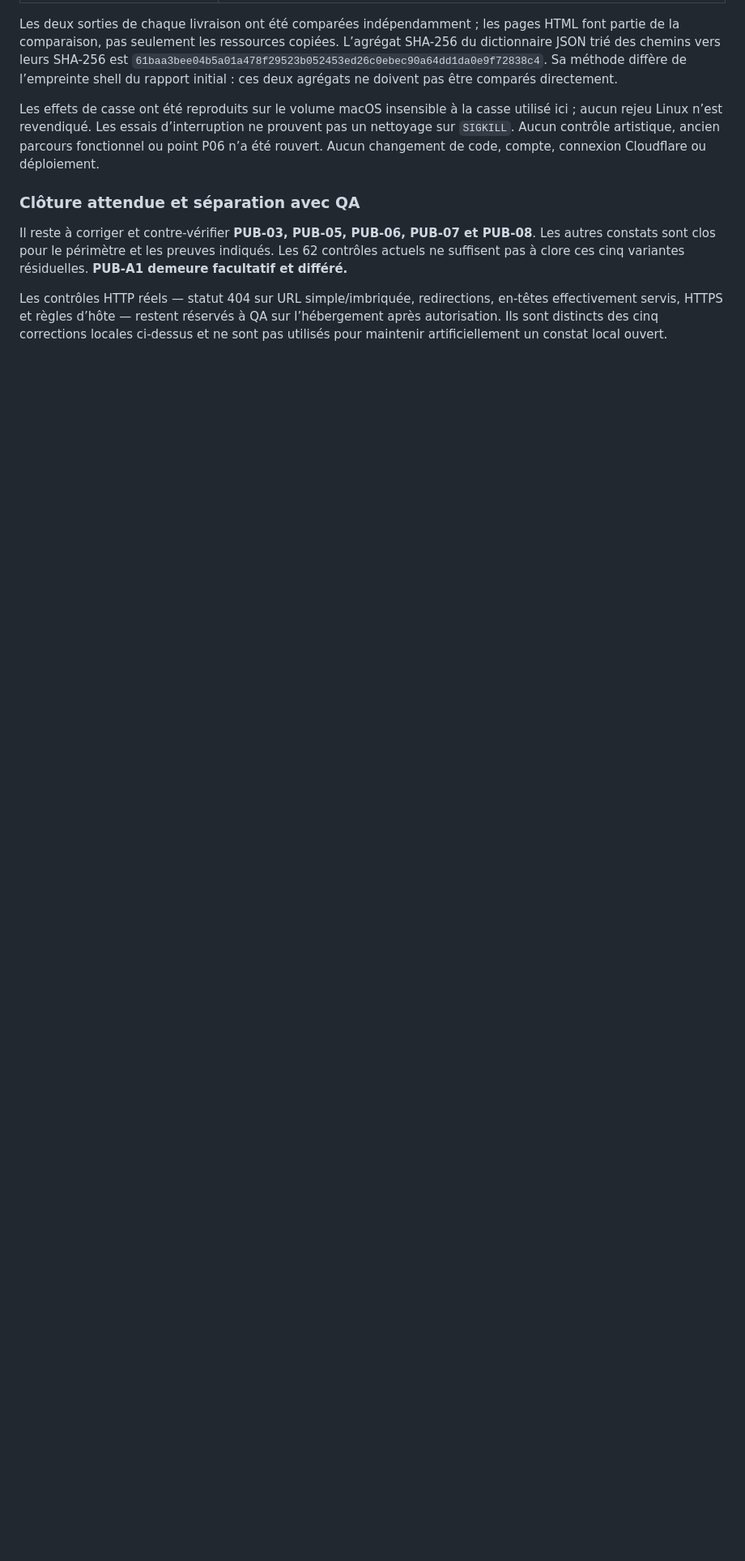
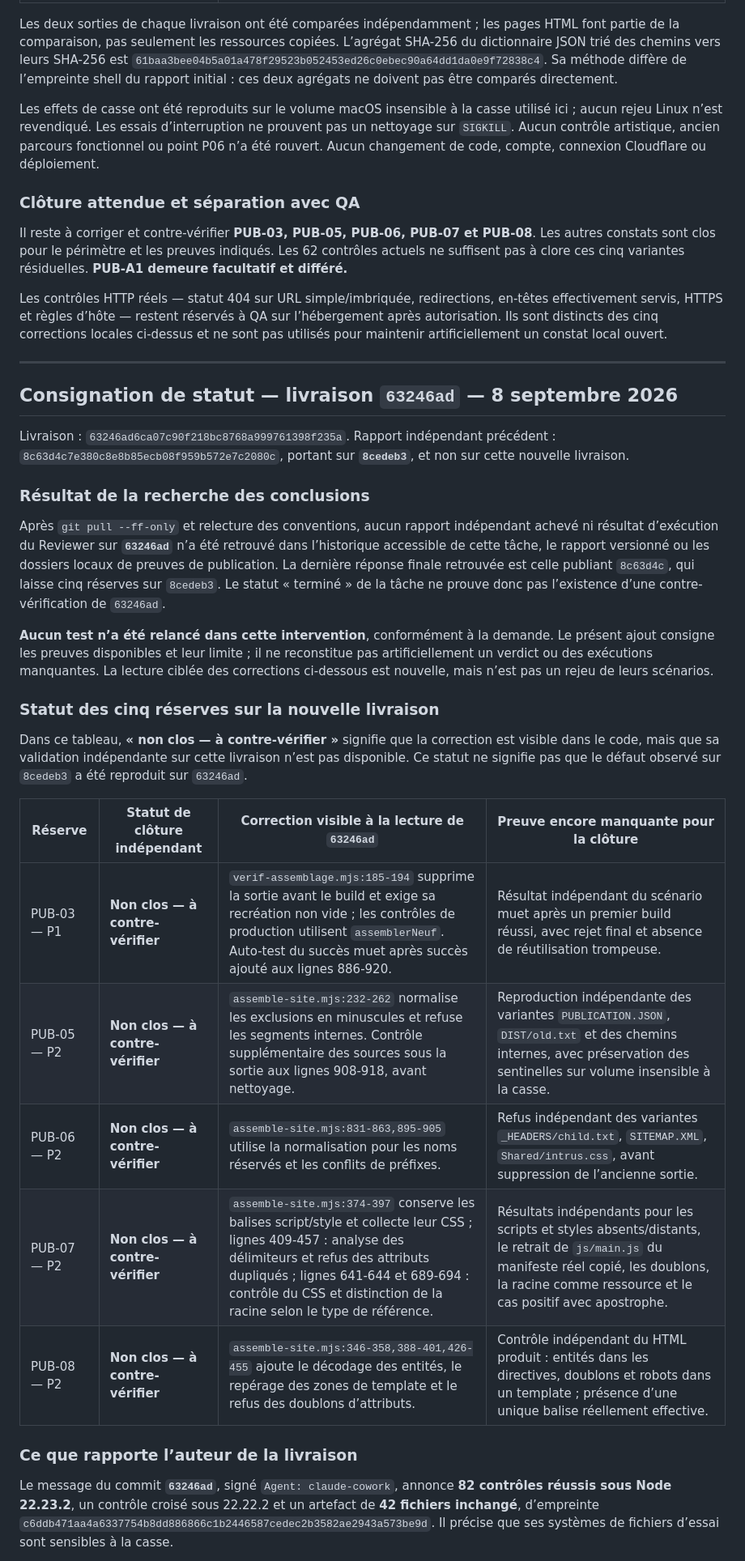
Before and after one commit to costasimon30-ux/portfolio-vitrines, a Markdown page: docs/CODE-REVIEW-coiffeur-mixte.md, the part around one of its changes. Shown at 81% size. Drawn GitHub-style; blank space fills up the shorter version.

Commit message:
docs: consigne le statut de vérification de 63246ad
Agent: codex-code-reviewer

```diff
--- a/docs/CODE-REVIEW-coiffeur-mixte.md
+++ b/docs/CODE-REVIEW-coiffeur-mixte.md
@@ -350,3 +350,32 @@ Les effets de casse ont été reproduits sur le volume macOS insensible à la ca
 Il reste à corriger et contre-vérifier **PUB-03, PUB-05, PUB-06, PUB-07 et PUB-08**. Les autres constats sont clos pour le périmètre et les preuves indiqués. Les 62 contrôles actuels ne suffisent pas à clore ces cinq variantes résiduelles. **PUB-A1 demeure facultatif et différé.**
 
 Les contrôles HTTP réels — statut 404 sur URL simple/imbriquée, redirections, en-têtes effectivement servis, HTTPS et règles d’hôte — restent réservés à QA sur l’hébergement après autorisation. Ils sont distincts des cinq corrections locales ci-dessus et ne sont pas utilisés pour maintenir artificiellement un constat local ouvert.
+
+---
+
+## Consignation de statut — livraison `63246ad` — 8 septembre 2026
+
+Livraison : `63246ad6ca07c90f218bc8768a999761398f235a`. Rapport indépendant précédent : `8c63d4c7e380c8e8b85ecb08f959b572e7c2080c`, portant sur **`8cedeb3`**, et non sur cette nouvelle livraison.
+
+### Résultat de la recherche des conclusions
+
+Après `git pull --ff-only` et relecture des conventions, aucun rapport indépendant achevé ni résultat d’exécution du Reviewer sur **`63246ad`** n’a été retrouvé dans l’historique accessible de cette tâche, le rapport versionné ou les dossiers locaux de preuves de publication. La dernière réponse finale retrouvée est celle publiant `8c63d4c`, qui laisse cinq réserves sur `8cedeb3`. Le statut « terminé » de la tâche ne prouve donc pas l’existence d’une contre-vérification de `63246ad`.
+
+**Aucun test n’a été relancé dans cette intervention**, conformément à la demande. Le présent ajout consigne les preuves disponibles et leur limite ; il ne reconstitue pas artificiellement un verdict ou des exécutions manquantes. La lecture ciblée des corrections ci-dessous est nouvelle, mais n’est pas un rejeu de leurs scénarios.
+
+### Statut des cinq réserves sur la nouvelle livraison
+
+Dans ce tableau, **« non clos — à contre-vérifier »** signifie que la correction est visible dans le code, mais que sa validation indépendante sur cette livraison n’est pas disponible. Ce statut ne signifie pas que le défaut observé sur `8cedeb3` a été reproduit sur `63246ad`.
+
+| Réserve | Statut de clôture indépendant | Correction visible à la lecture de `63246ad` | Preuve encore manquante pour la clôture |
+| --- | --- | --- | --- |
+| PUB-03 — P1 | **Non clos — à contre-vérifier** | `verif-assemblage.mjs:185-194` supprime la sortie avant le build et exige sa recréation non vide ; les contrôles de production utilisent `assemblerNeuf`. Auto-test du succès muet après succès ajouté aux lignes 886-920. | Résultat indépendant du scénario muet après un premier build réussi, avec rejet final et absence de réutilisation trompeuse. |
+| PUB-05 — P2 | **Non clos — à contre-vérifier** | `assemble-site.mjs:232-262` normalise les exclusions en minuscules et refuse les segments internes. Contrôle supplémentaire des sources sous la sortie aux lignes 908-918, avant nettoyage. | Reproduction indépendante des variantes `PUBLICATION.JSON`, `DIST/old.txt` et des chemins internes, avec préservation des sentinelles sur volume insensible à la casse. |
+| PUB-06 — P2 | **Non clos — à contre-vérifier** | `assemble-site.mjs:831-863,895-905` utilise la normalisation pour les noms réservés et les conflits de préfixes. | Refus indépendant des variantes `_HEADERS/child.txt`, `SITEMAP.XML`, `Shared/intrus.css`, avant suppression de l’ancienne sortie. |
+| PUB-07 — P2 | **Non clos — à contre-vérifier** | `assemble-site.mjs:374-397` conserve les balises script/style et collecte leur CSS ; lignes 409-457 : analyse des délimiteurs et refus des attributs dupliqués ; lignes 641-644 et 689-694 : contrôle du CSS et distinction de la racine selon le type de référence. | Résultats indépendants pour les scripts et styles absents/distants, le retrait de `js/main.js` du manifeste réel copié, les doublons, la racine comme ressource et le cas positif avec apostrophe. |
+| PUB-08 — P2 | **Non clos — à contre-vérifier** | `assemble-site.mjs:346-358,388-401,426-455` ajoute le décodage des entités, le repérage des zones de template et le refus des doublons d’attributs. | Contrôle indépendant du HTML produit : entités dans les directives, doublons et robots dans un template ; présence d’une unique balise réellement effective. |
+
+### Ce que rapporte l’auteur de la livraison
+
+Le message du commit **`63246ad`**, signé `Agent: claude-cowork`, annonce **82 contrôles réussis sous Node 22.23.2**, un contrôle croisé sous 22.22.2 et un artefact de **42 fichiers inchangé**, d’empreinte `c6ddb471aa4a6337754b8dd886866c1b2446587cedec2b3582ae2943a573be9d`. Il précise que ses systèmes de fichiers d’essai sont sensibles à la casse.
+
```
Also changed, not shown: other parts of docs/CODE-REVIEW-coiffeur-mixte.md (+9 -0 lines).
